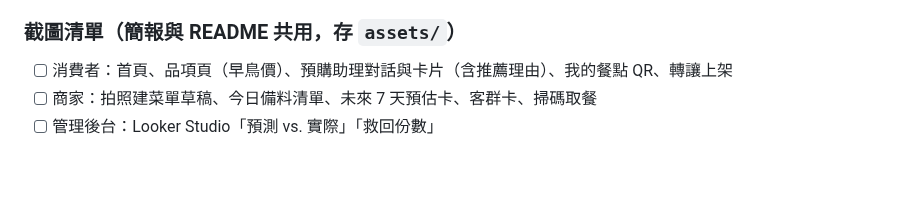
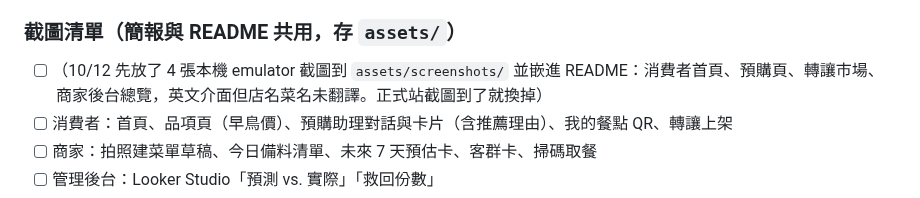
Before and after one commit to Donna12301230/bunnbaa-mvp, a Markdown page: doc/TODO.md, the part around the change. Drawn GitHub-style; blank space fills up the shorter version.

```diff
--- a/doc/TODO.md
+++ b/doc/TODO.md
@@ -150,6 +150,7 @@ B 的項目都不用等 A：洞察卡需要的資料已經在正式站，商家
 - [ ] 截圖（下方清單）
 
 ### 截圖清單（簡報與 README 共用，存 `assets/`）
+- [ ] （10/12 先放了 4 張本機 emulator 截圖到 `assets/screenshots/` 並嵌進 README：消費者首頁、預購頁、轉讓市場、商家後台總覽，英文介面但店名菜名未翻譯。正式站截圖到了就換掉）
 - [ ] 消費者：首頁、品項頁（早鳥價）、預購助理對話與卡片（含推薦理由）、我的餐點 QR、轉讓上架
 - [ ] 商家：拍照建菜單草稿、今日備料清單、未來 7 天預估卡、客群卡、掃碼取餐
 - [ ] 管理後台：Looker Studio「預測 vs. 實際」「救回份數」
```
Also changed, not shown: README.md (+11 -0 lines), README.zh-TW.md (+11 -0 lines), assets/screenshots/diner-home.png (added), assets/screenshots/diner-resale-market.png (added), assets/screenshots/diner-today.png (added), assets/screenshots/vendor-dashboard.png (added).
